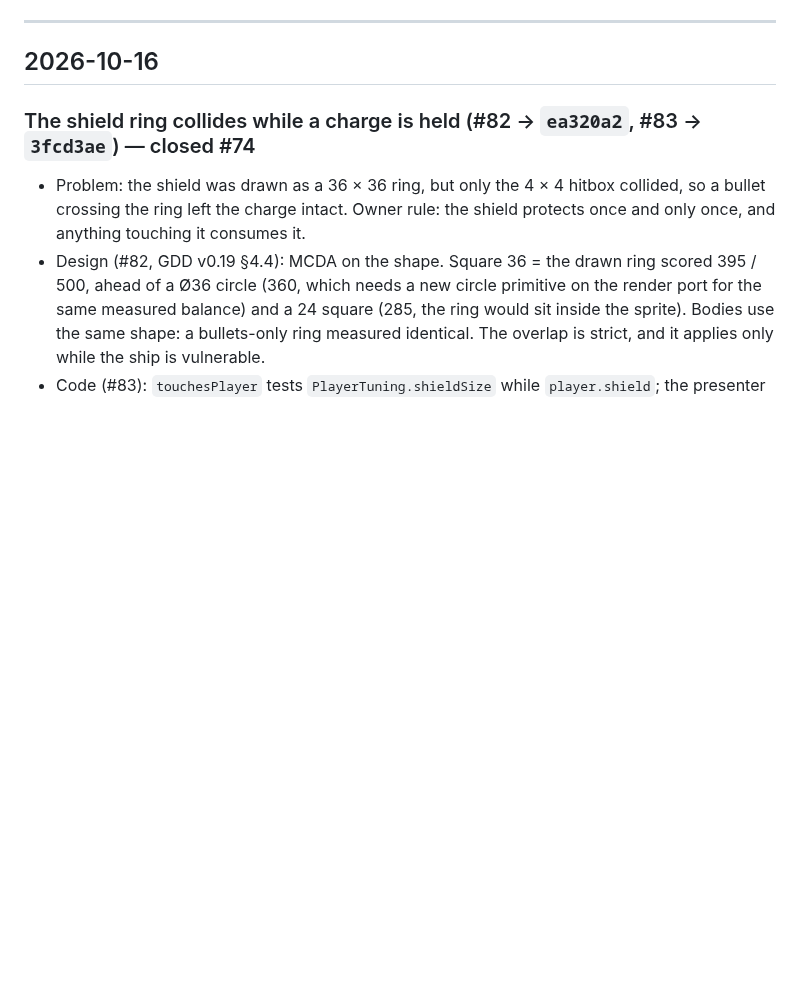
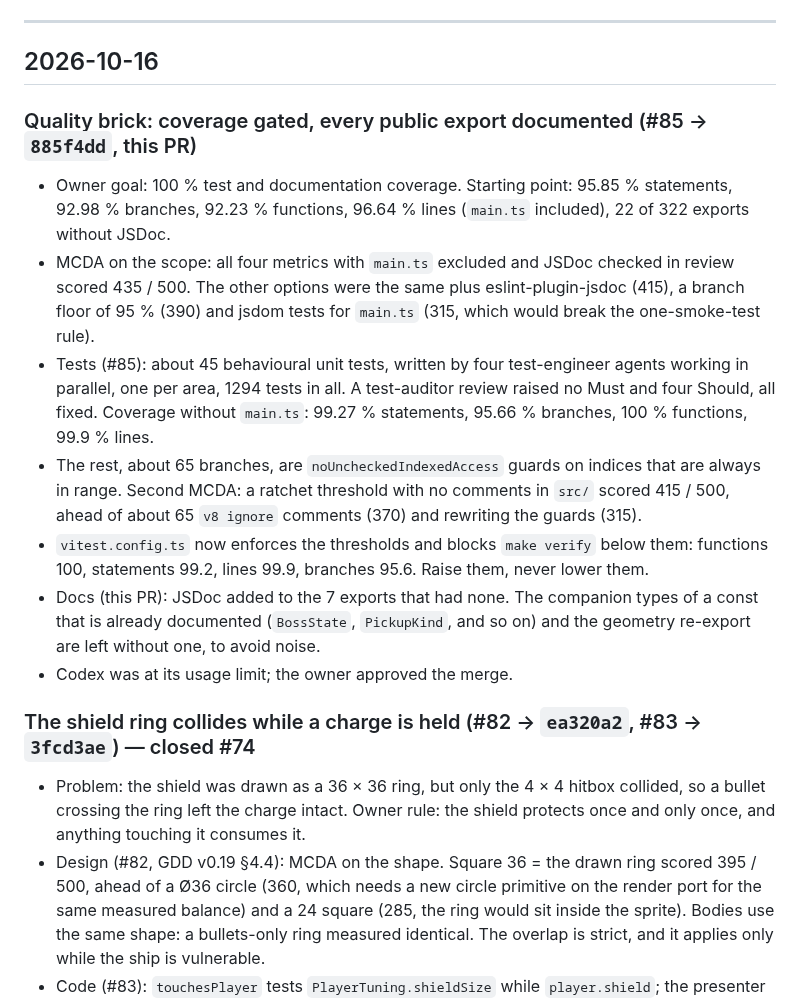
Before and after one commit to benoit-bremaud/retro-shmup, a Markdown page: PROJECT_LOG.md, the part around the change. GitHub-like rendering; blank space fills up the shorter version.

Commit message:
docs(repo): PROJECT_LOG entry for the quality brick
Co-Authored-By: Claude Opus 5.5 <noreply@anthropic.com>

```diff
--- a/PROJECT_LOG.md
+++ b/PROJECT_LOG.md
@@ -7,6 +7,28 @@ human context: what was done, why, and by which PR. Not the release changelog (s
 ---
 
 ## 2026-10-16
+
+### Quality brick: coverage gated, every public export documented (#85 → `885f4dd`, this PR)
+
+- Owner goal: 100 % test and documentation coverage. Starting point: 95.85 % statements,
+  92.98 % branches, 92.23 % functions, 96.64 % lines (`main.ts` included), 22 of 322 exports
+  without JSDoc.
+- MCDA on the scope: all four metrics with `main.ts` excluded and JSDoc checked in review scored
+  435 / 500. The other options were the same plus eslint-plugin-jsdoc (415), a branch floor of
+  95 % (390) and jsdom tests for `main.ts` (315, which would break the one-smoke-test rule).
+- Tests (#85): about 45 behavioural unit tests, written by four test-engineer agents working in
+  parallel, one per area, 1294 tests in all. A test-auditor review raised no Must and four
+  Should, all fixed. Coverage without `main.ts`: 99.27 % statements, 95.66 % branches, 100 %
+  functions, 99.9 % lines.
+- The rest, about 65 branches, are `noUncheckedIndexedAccess` guards on indices that are always
+  in range. Second MCDA: a ratchet threshold with no comments in `src/` scored 415 / 500, ahead
+  of about 65 `v8 ignore` comments (370) and rewriting the guards (315).
+- `vitest.config.ts` now enforces the thresholds and blocks `make verify` below them: functions
+  100, statements 99.2, lines 99.9, branches 95.6. Raise them, never lower them.
+- Docs (this PR): JSDoc added to the 7 exports that had none. The companion types of a const that
+  is already documented (`BossState`, `PickupKind`, and so on) and the geometry re-export are left
+  without one, to avoid noise.
+- Codex was at its usage limit; the owner approved the merge.
 
 ### The shield ring collides while a charge is held (#82 → `ea320a2`, #83 → `3fcd3ae`) — closed #74
 
```
